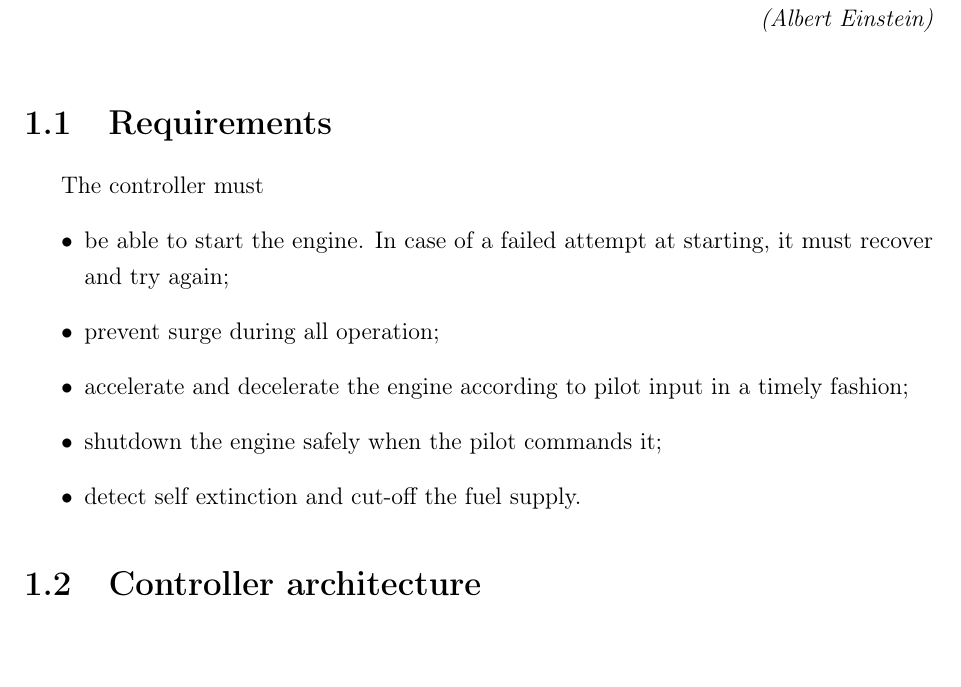
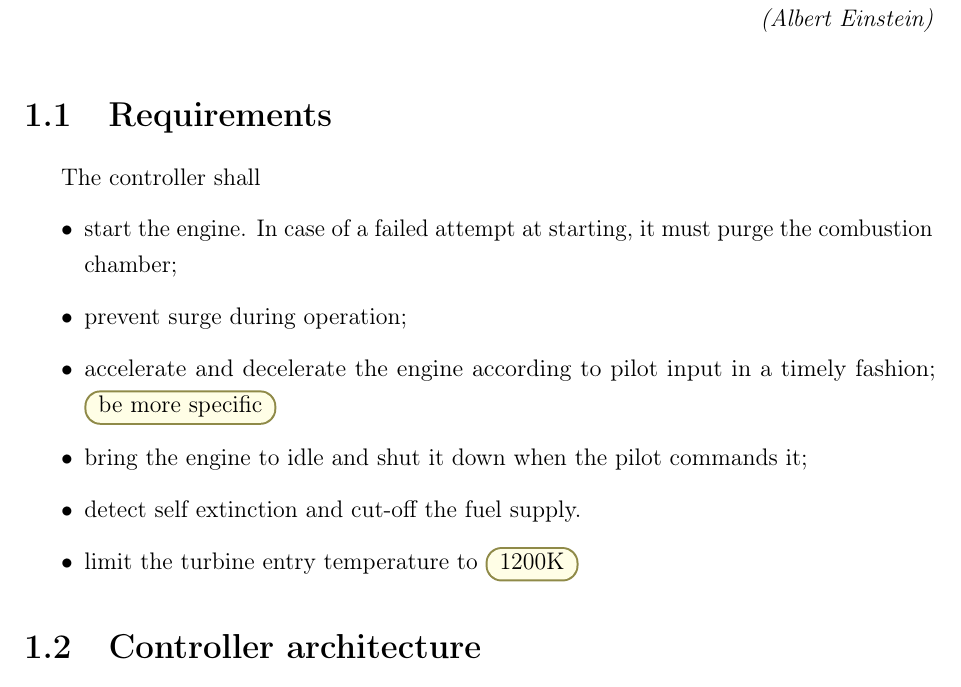
Before and after one commit to alanshepard/tcc, a LaTeX document (report/text/body/controller_model.tex): part of page 1 of 2, cut so that both start at the same text. Compiled offline with pdfLaTeX.

Commit message:
Incorporate Turetta's feedback

```diff
--- a/report/text/body/controller_model.tex
+++ b/report/text/body/controller_model.tex
@@ -9,14 +9,16 @@ as simple as possible,\\
 but no simpler.''}{\em (Albert Einstein)}
 
 \section{Requirements}
-The controller must
+The controller shall
 \begin{itemize}
-    \item be able to start the engine.
-          In case of a failed attempt at starting, it must recover and try again;
-    \item prevent surge during all operation;
+    \item start the engine.
+          In case of a failed attempt at starting, it must purge the combustion chamber;
+    \item prevent surge during operation;
     \item accelerate and decelerate the engine according to pilot input in a timely fashion;
-    \item shutdown the engine safely when the pilot commands it;
+          \todo{be more specific}
+    \item bring the engine to idle and shut it down when the pilot commands it;
     \item detect self extinction and cut-off the fuel supply.
+    \item limit the turbine entry temperature to \todo{1200K}
 \end{itemize}
 
 \section{Controller architecture}
```
